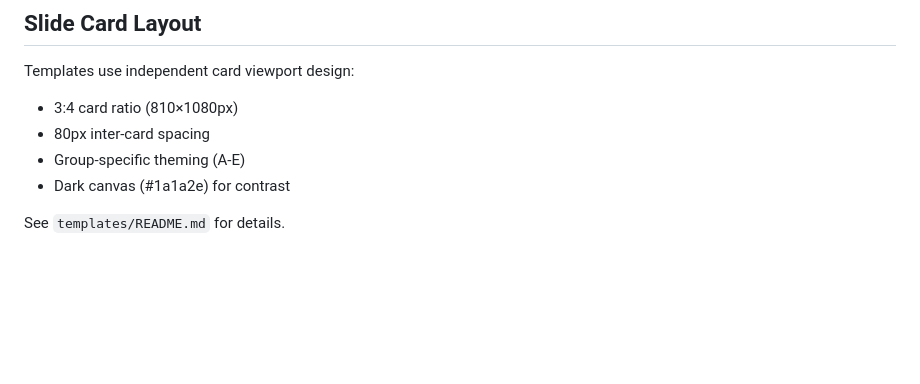
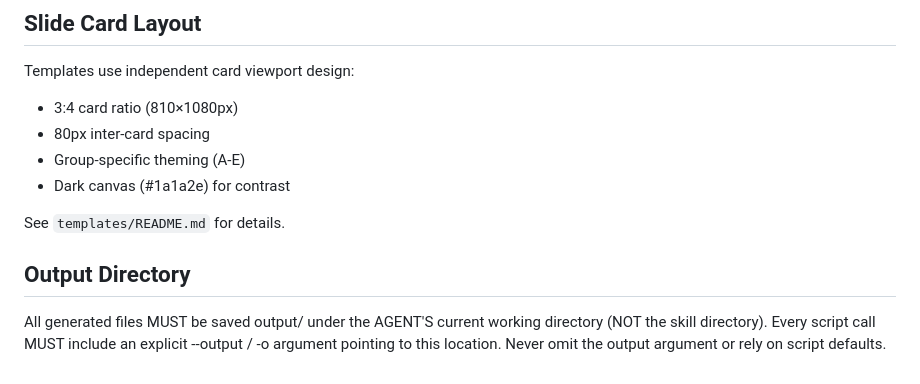
Before and after one commit to maple-yf/article-to-media-image, a Markdown page: SKILL.md, the part around the change. Rendered like a GitHub page; blank space fills up the shorter version.

Commit message:
feat: update output

```diff
--- a/SKILL.md
+++ b/SKILL.md
@@ -89,3 +89,6 @@ Templates use independent card viewport design:
 - Dark canvas (#1a1a2e) for contrast
 
 See `templates/README.md` for details.
+
+## Output Directory
+All generated files MUST be saved output/ under the AGENT'S current working directory (NOT the skill directory). Every script call MUST include an explicit --output / -o argument pointing to this location. Never omit the output argument or rely on script defaults.
```
